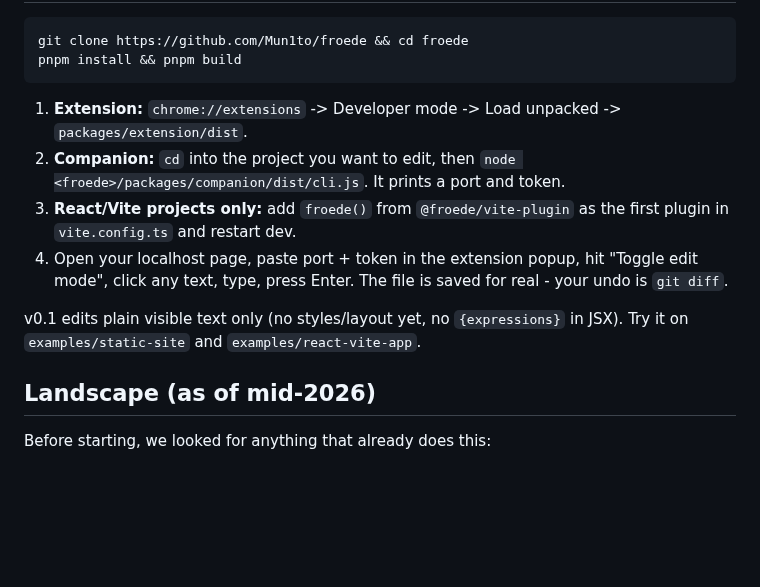
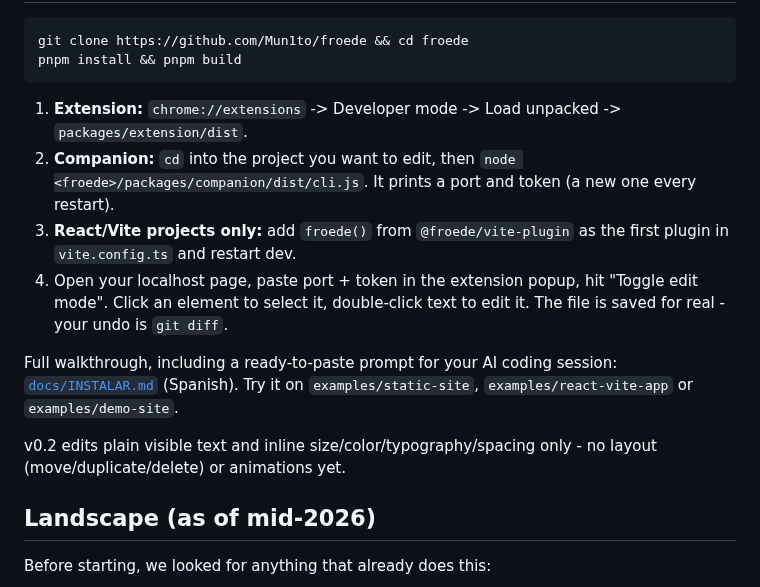
Before and after one commit to Mun1to/froede, a Markdown page: README.md, the part around one of its changes. GitHub-like rendering; blank space fills up the shorter version.

````diff
--- a/README.md
+++ b/README.md
@@ -34,11 +45,13 @@ pnpm install && pnpm build
 ```
 
 1. **Extension:** `chrome://extensions` -> Developer mode -> Load unpacked -> `packages/extension/dist`.
-2. **Companion:** `cd` into the project you want to edit, then `node <froede>/packages/companion/dist/cli.js`. It prints a port and token.
+2. **Companion:** `cd` into the project you want to edit, then `node <froede>/packages/companion/dist/cli.js`. It prints a port and token (a new one every restart).
 3. **React/Vite projects only:** add `froede()` from `@froede/vite-plugin` as the first plugin in `vite.config.ts` and restart dev.
-4. Open your localhost page, paste port + token in the extension popup, hit "Toggle edit mode", click any text, type, press Enter. The file is saved for real - your undo is `git diff`.
+4. Open your localhost page, paste port + token in the extension popup, hit "Toggle edit mode". Click an element to select it, double-click text to edit it. The file is saved for real - your undo is `git diff`.
 
-v0.1 edits plain visible text only (no styles/layout yet, no `{expressions}` in JSX). Try it on `examples/static-site` and `examples/react-vite-app`.
+Full walkthrough, including a ready-to-paste prompt for your AI coding session: [`docs/INSTALAR.md`](docs/INSTALAR.md) (Spanish). Try it on `examples/static-site`, `examples/react-vite-app` or `examples/demo-site`.
+
+v0.2 edits plain visible text and inline size/color/typography/spacing only - no layout (move/duplicate/delete) or animations yet.
 
 ## Landscape (as of mid-2026)
 
````
Also changed, not shown: other parts of README.md (+19 -8 lines), README.es.md (+18 -7 lines), docs/INSTALAR.md (+12 -8 lines), docs/screenshots/hero.png (added), docs/screenshots/panel-select.png (added), docs/screenshots/text-edit.png (added), 3 other files.
